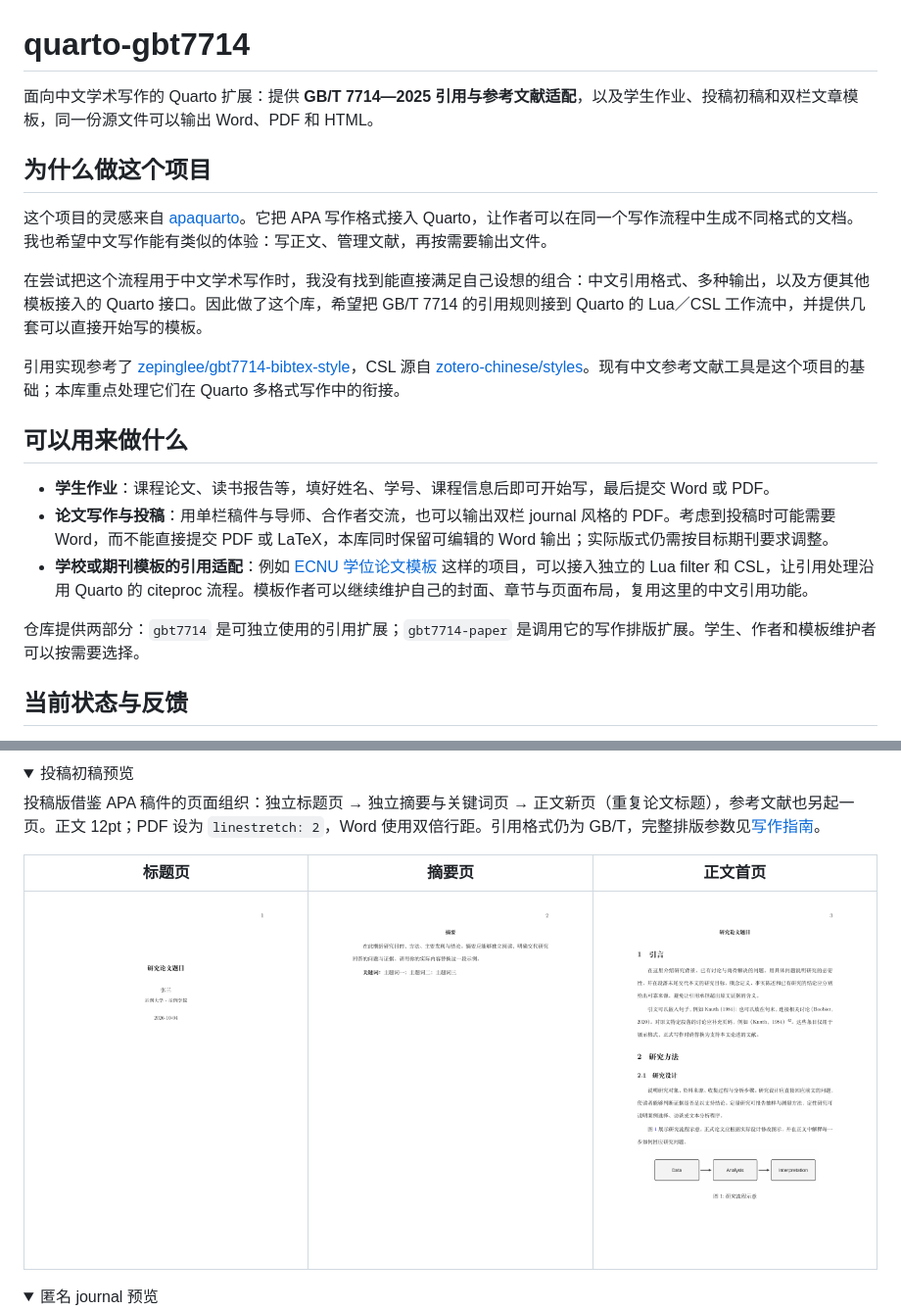
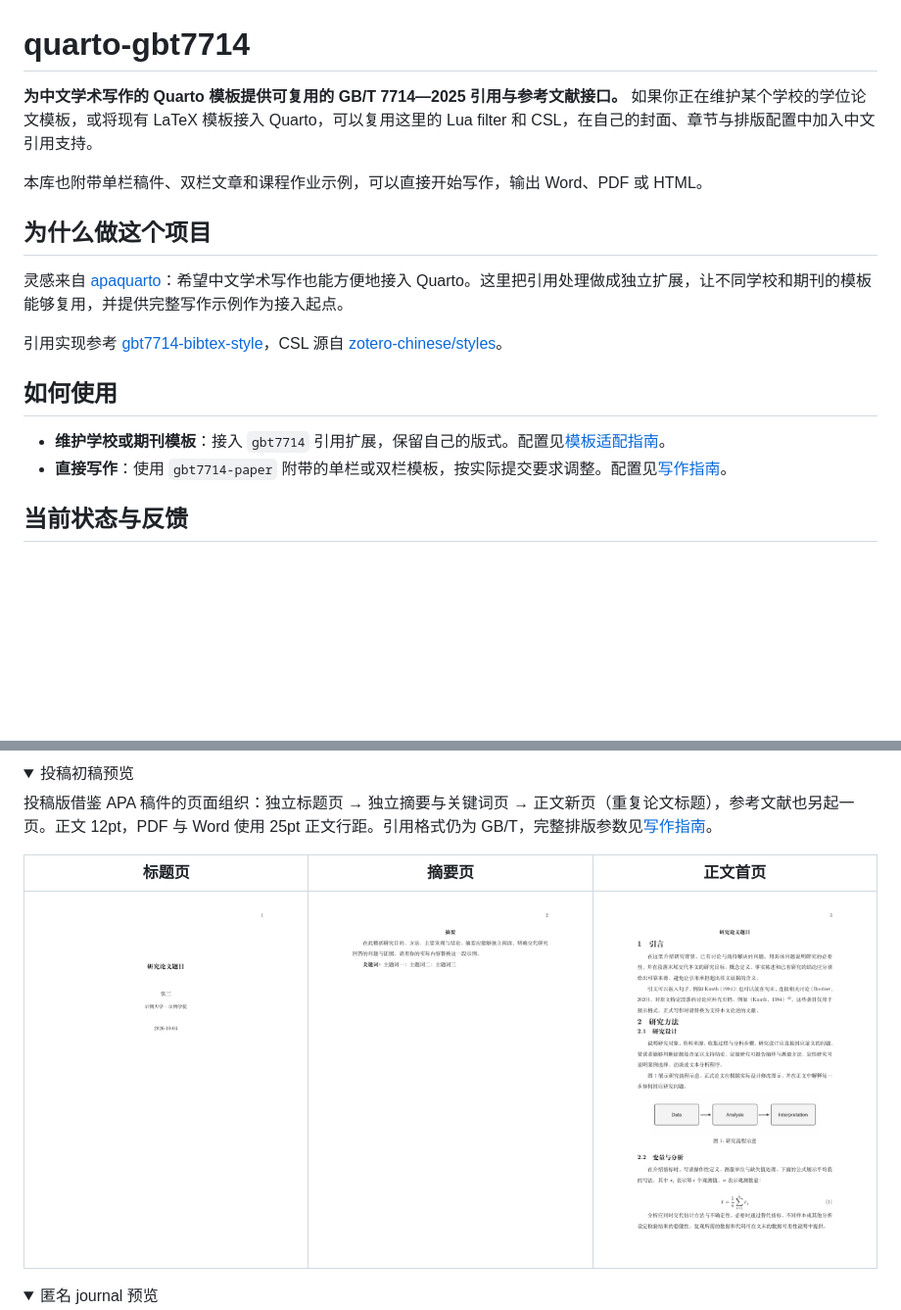
Before and after one commit to lukezed/quarto-gbt7714, a Markdown page: README.md, 2 parts joined by grey strips. Shown at 98% size. GitHub-like rendering; pictures changed too: docs/images/manuscript-abstract.png, docs/images/manuscript-body.png, docs/images/manuscript.png; folded sections open; blank space fills up the shorter version.

Commit message:
Focus on template integration and tighten manuscript spacing

```diff
--- a/README.md
+++ b/README.md
@@ -1,22 +1,19 @@
 # quarto-gbt7714
 
-面向中文学术写作的 Quarto 扩展：提供 **GB/T 7714—2025 引用与参考文献适配**，以及学生作业、投稿初稿和双栏文章模板，同一份源文件可以输出 Word、PDF 和 HTML。
+**为中文学术写作的 Quarto 模板提供可复用的 GB/T 7714—2025 引用与参考文献接口。** 如果你正在维护某个学校的学位论文模板，或将现有 LaTeX 模板接入 Quarto，可以复用这里的 Lua filter 和 CSL，在自己的封面、章节与排版配置中加入中文引用支持。
+
+本库也附带单栏稿件、双栏文章和课程作业示例，可以直接开始写作，输出 Word、PDF 或 HTML。
 
 ## 为什么做这个项目
 
-这个项目的灵感来自 [apaquarto](https://github.com/wjschne/apaquarto)。它把 APA 写作格式接入 Quarto，让作者可以在同一个写作流程中生成不同格式的文档。我也希望中文写作能有类似的体验：写正文、管理文献，再按需要输出文件。
+灵感来自 [apaquarto](https://github.com/wjschne/apaquarto)：希望中文学术写作也能方便地接入 Quarto。这里把引用处理做成独立扩展，让不同学校和期刊的模板能够复用，并提供完整写作示例作为接入起点。
 
-在尝试把这个流程用于中文学术写作时，我没有找到能直接满足自己设想的组合：中文引用格式、多种输出，以及方便其他模板接入的 Quarto 接口。因此做了这个库，希望把 GB/T 7714 的引用规则接到 Quarto 的 Lua／CSL 工作流中，并提供几套可以直接开始写的模板。
+引用实现参考 [gbt7714-bibtex-style](https://github.com/zepinglee/gbt7714-bibtex-style)，CSL 源自 [zotero-chinese/styles](https://github.com/zotero-chinese/styles)。
 
-引用实现参考了 [zepinglee/gbt7714-bibtex-style](https://github.com/zepinglee/gbt7714-bibtex-style)，CSL 源自 [zotero-chinese/styles](https://github.com/zotero-chinese/styles)。现有中文参考文献工具是这个项目的基础；本库重点处理它们在 Quarto 多格式写作中的衔接。
+## 如何使用
 
-## 可以用来做什么
-
-- **学生作业**：课程论文、读书报告等，填好姓名、学号、课程信息后即可开始写，最后提交 Word 或 PDF。
-- **论文写作与投稿**：用单栏稿件与导师、合作者交流，也可以输出双栏 journal 风格的 PDF。考虑到投稿时可能需要 Word，而不能直接提交 PDF 或 LaTeX，本库同时保留可编辑的 Word 输出；实际版式仍需按目标期刊要求调整。
-- **学校或期刊模板的引用适配**：例如 [ECNU 学位论文模板](https://github.com/sy5938/ecnu_thesis_markdown_template) 这样的项目，可以接入独立的 Lua filter 和 CSL，让引用处理沿用 Quarto 的 citeproc 流程。模板作者可以继续维护自己的封面、章节与页面布局，复用这里的中文引用功能。
-
-仓库提供两部分：`gbt7714` 是可独立使用的引用扩展；`gbt7714-paper` 是调用它的写作排版扩展。学生、作者和模板维护者可以按需要选择。
+- **维护学校或期刊模板**：接入 `gbt7714` 引用扩展，保留自己的版式。配置见[模板适配指南](docs/citations.md)。
+- **直接写作**：使用 `gbt7714-paper` 附带的单栏或双栏模板，按实际提交要求调整。配置见[写作指南](docs/writing.md)。
 
 ## 当前状态与反馈
 
@@ -55,7 +52,7 @@
 <details>
 <summary>投稿初稿预览</summary>
 
-投稿版借鉴 APA 稿件的页面组织：独立标题页 → 独立摘要与关键词页 → 正文新页（重复论文标题），参考文献也另起一页。正文 12pt；PDF 设为 `linestretch: 2`，Word 使用双倍行距。引用格式仍为 GB/T，完整排版参数见[写作指南](docs/writing.md#字号与行距)。
+投稿版借鉴 APA 稿件的页面组织：独立标题页 → 独立摘要与关键词页 → 正文新页（重复论文标题），参考文献也另起一页。正文 12pt，PDF 与 Word 使用 25pt 正文行距。引用格式仍为 GB/T，完整排版参数见[写作指南](docs/writing.md#字号与行距)。
 
 | 标题页 | 摘要页 | 正文首页 |
 |---|---|---|
```
Also changed, not shown: other parts of README.md (+13 -11 lines), docs/writing.md (+4 -6 lines), 5 other files.
